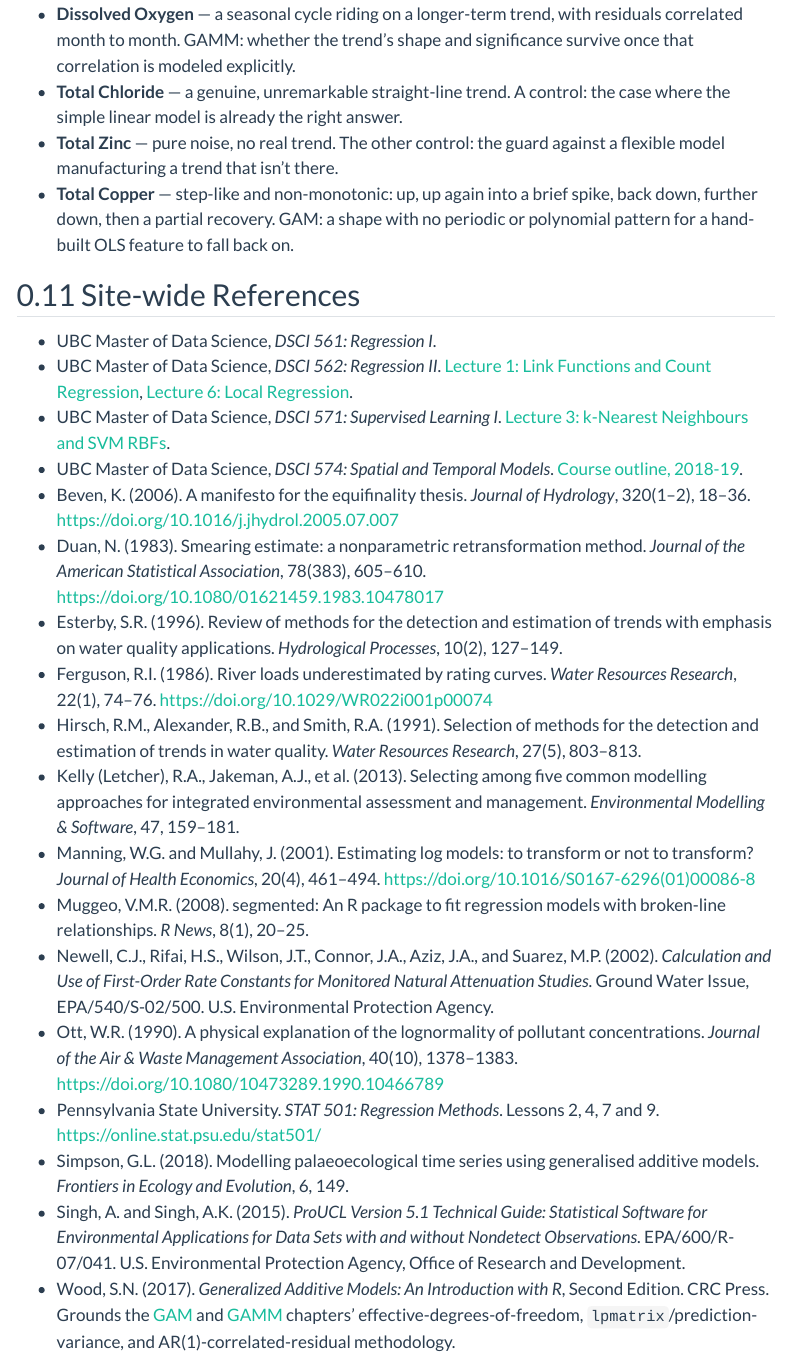
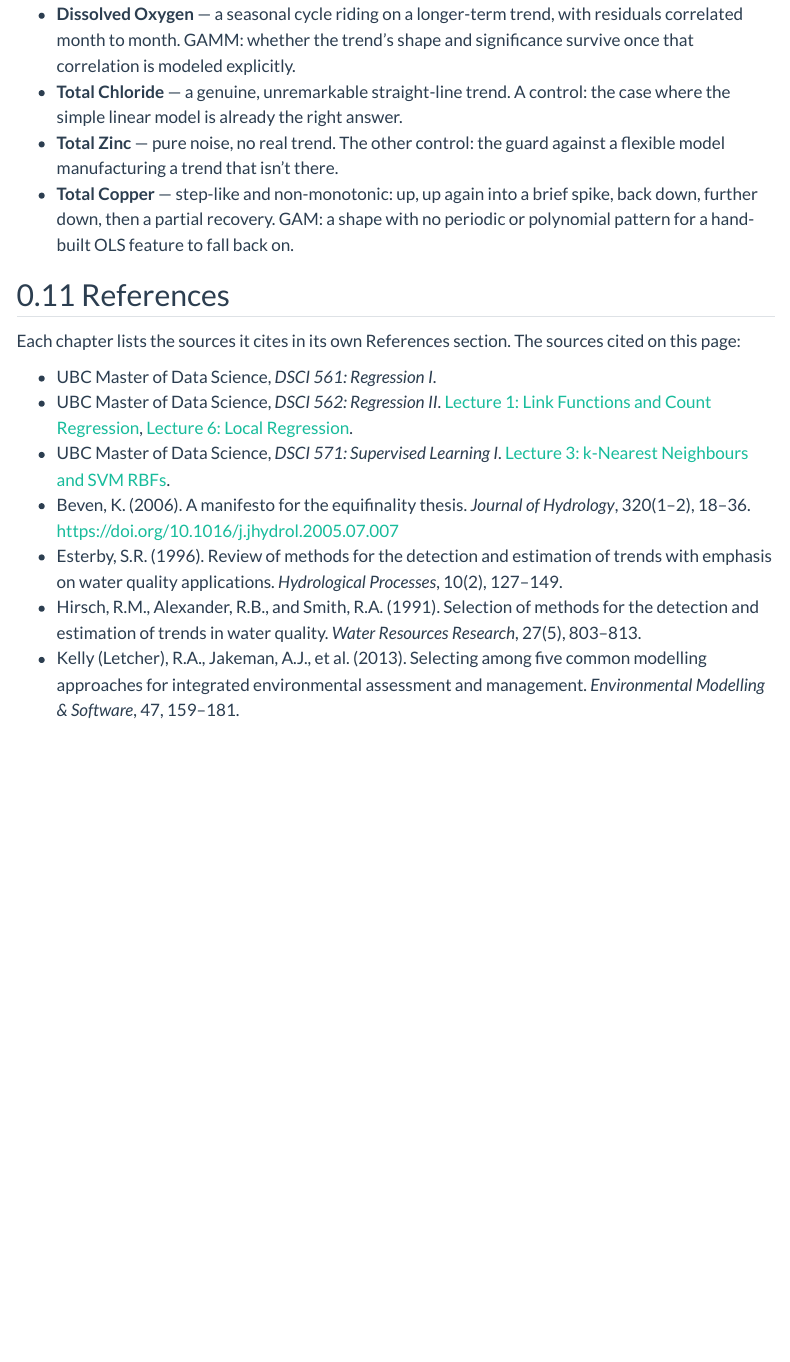
Before and after one commit to iangault/vignette-non-linear-trends, a Quarto document (index.qmd): the page in a window 1100 px wide, from 9330 px down. Rendered offline with R 4.5, knitr and Pandoc in place of Quarto, with nearby package versions; menus at the side of the page are left out.

Commit message:
Update to index references

```diff
--- a/index.qmd
+++ b/index.qmd
@@ -204,23 +204,14 @@ ggplot(non_linear_wq |> order_analytes(), aes(date, result)) +
 - **Total Zinc** — pure noise, no real trend. The other control: the guard against a flexible model manufacturing a trend that isn't there.
 - **Total Copper** — step-like and non-monotonic: up, up again into a brief spike, back down, further down, then a partial recovery. GAM: a shape with no periodic or polynomial pattern for a hand-built OLS feature to fall back on.
 
-## Site-wide References
+## References
+
+Each chapter lists the sources it cites in its own References section. The sources cited on this page:
 
 - UBC Master of Data Science, *DSCI 561: Regression I*.
 - UBC Master of Data Science, *DSCI 562: Regression II*. [Lecture 1: Link Functions and Count Regression](https://ubc-mds.github.io/DSCI_562_regr-2/notes/lecture1-glm-link-functions-and-count-regression.html), [Lecture 6: Local Regression](https://ubc-mds.github.io/DSCI_562_regr-2/notes/lecture6_local_regression.html).
 - UBC Master of Data Science, *DSCI 571: Supervised Learning I*. [Lecture 3: k-Nearest Neighbours and SVM RBFs](https://github.com/UBC-MDS/DSCI_571_sup-learn-1/blob/master/lectures/notes/03_kNNs-SVM-RBF.ipynb).
-- UBC Master of Data Science, *DSCI 574: Spatial and Temporal Models*. [Course outline, 2018-19](https://github.com/UBC-MDS/DSCI_574_spat-temp-mod).
 - Beven, K. (2006). A manifesto for the equifinality thesis. *Journal of Hydrology*, 320(1–2), 18–36. https://doi.org/10.1016/j.jhydrol.2005.07.007
-- Duan, N. (1983). Smearing estimate: a nonparametric retransformation method. *Journal of the American Statistical Association*, 78(383), 605–610. https://doi.org/10.1080/01621459.1983.10478017
 - Esterby, S.R. (1996). Review of methods for the detection and estimation of trends with emphasis on water quality applications. *Hydrological Processes*, 10(2), 127–149.
-- Ferguson, R.I. (1986). River loads underestimated by rating curves. *Water Resources Research*, 22(1), 74–76. https://doi.org/10.1029/WR022i001p00074
 - Hirsch, R.M., Alexander, R.B., and Smith, R.A. (1991). Selection of methods for the detection and estimation of trends in water quality. *Water Resources Research*, 27(5), 803–813.
 - Kelly (Letcher), R.A., Jakeman, A.J., et al. (2013). Selecting among five common modelling approaches for integrated environmental assessment and management. *Environmental Modelling & Software*, 47, 159–181.
-- Manning, W.G. and Mullahy, J. (2001). Estimating log models: to transform or not to transform? *Journal of Health Economics*, 20(4), 461–494. https://doi.org/10.1016/S0167-6296(01)00086-8
-- Muggeo, V.M.R. (2008). segmented: An R package to fit regression models with broken-line relationships. *R News*, 8(1), 20–25.
-- Newell, C.J., Rifai, H.S., Wilson, J.T., Connor, J.A., Aziz, J.A., and Suarez, M.P. (2002). *Calculation and Use of First-Order Rate Constants for Monitored Natural Attenuation Studies*. Ground Water Issue, EPA/540/S-02/500. U.S. Environmental Protection Agency.
-- Ott, W.R. (1990). A physical explanation of the lognormality of pollutant concentrations. *Journal of the Air & Waste Management Association*, 40(10), 1378–1383. https://doi.org/10.1080/10473289.1990.10466789
-- Pennsylvania State University. *STAT 501: Regression Methods*. Lessons 2, 4, 7 and 9. https://online.stat.psu.edu/stat501/
-- Simpson, G.L. (2018). Modelling palaeoecological time series using generalised additive models. *Frontiers in Ecology and Evolution*, 6, 149.
-- Singh, A. and Singh, A.K. (2015). *ProUCL Version 5.1 Technical Guide: Statistical Software for Environmental Applications for Data Sets with and without Nondetect Observations*. EPA/600/R-07/041. U.S. Environmental Protection Agency, Office of Research and Development.
-- Wood, S.N. (2017). *Generalized Additive Models: An Introduction with R*, Second Edition. CRC Press. Grounds the [GAM](chapters/gam.qmd) and [GAMM](chapters/gamm.qmd) chapters' effective-degrees-of-freedom, `lpmatrix`/prediction-variance, and AR(1)-correlated-residual methodology.
```
